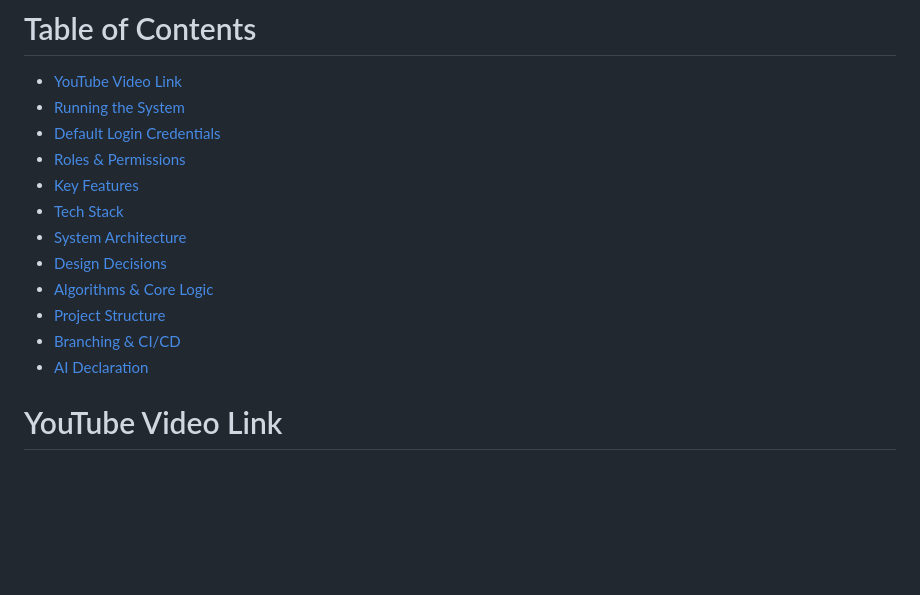
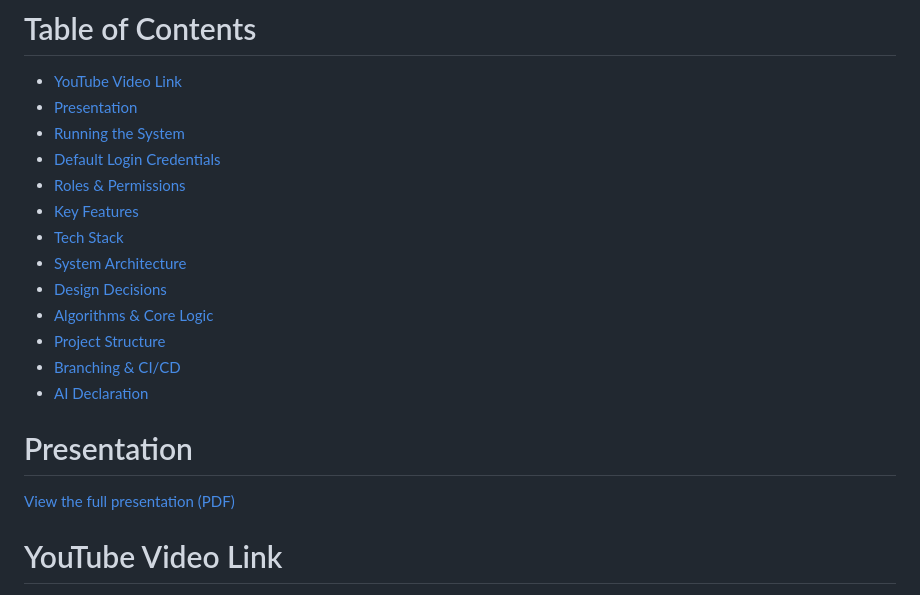
Before and after one commit to GraceBerrill/LogiSyn, a Markdown page: README.md, the part around the change. Drawn GitHub-style; blank space fills up the shorter version.

Commit message:
Add presentation section to README
Added a section for the presentation with a link to the PDF.

```diff
--- a/README.md
+++ b/README.md
@@ -156,6 +156,7 @@ That's where LogiSyn comes in. We built a system that keeps track of all incomin
 # Table of Contents
 
 - [YouTube Video Link](#youtube-video-link)
+- [Presentation](#presentation)
 - [Running the System](#running-the-system)
 - [Default Login Credentials](#default-login-credentials)
 - [Roles & Permissions](#roles--permissions)
@@ -167,6 +168,9 @@ That's where LogiSyn comes in. We built a system that keeps track of all incomin
 - [Project Structure](#project-structure)
 - [Branching & CI/CD](#branching--cicd)
 - [AI Declaration](#ai-declaration)
+
+# Presentation
+[View the full presentation (PDF)](Documents/LogiSyn-Expo-2026.pdf)
 
 # YouTube Video Link
 
```
